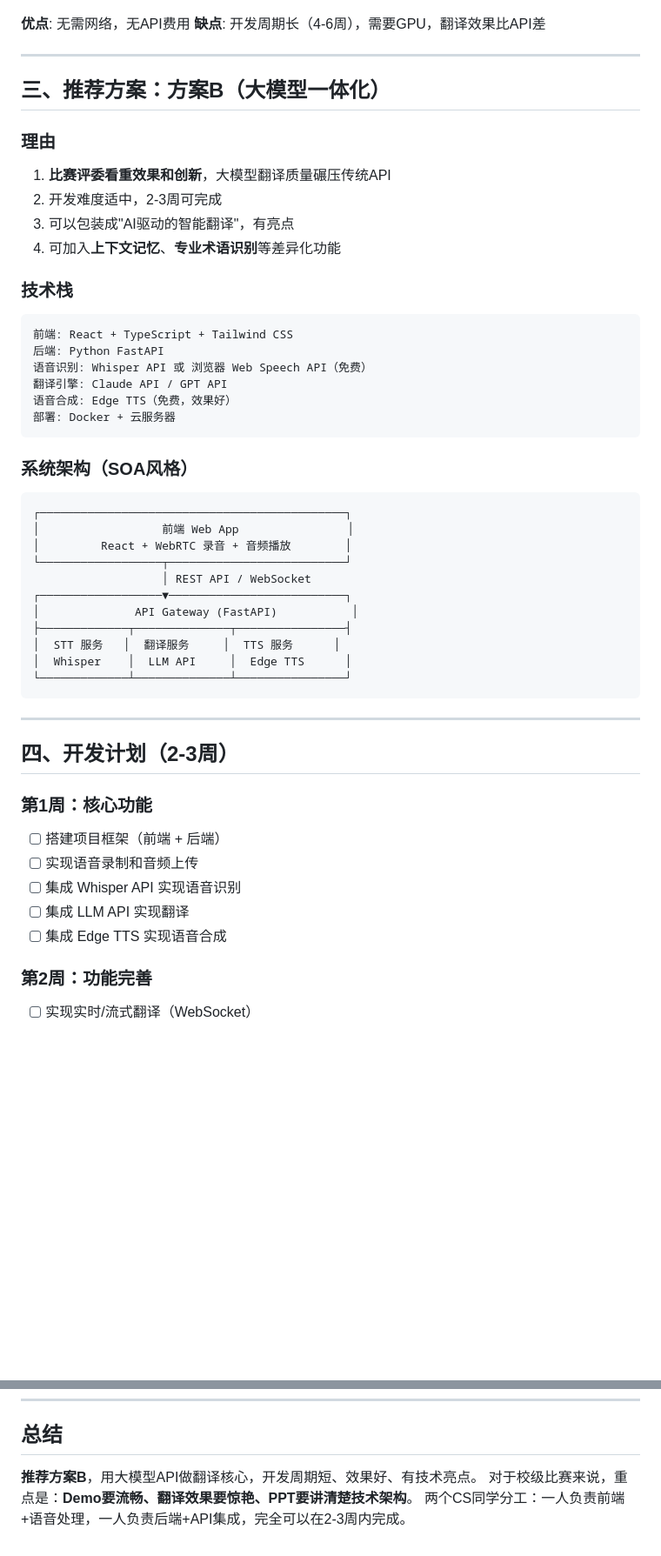
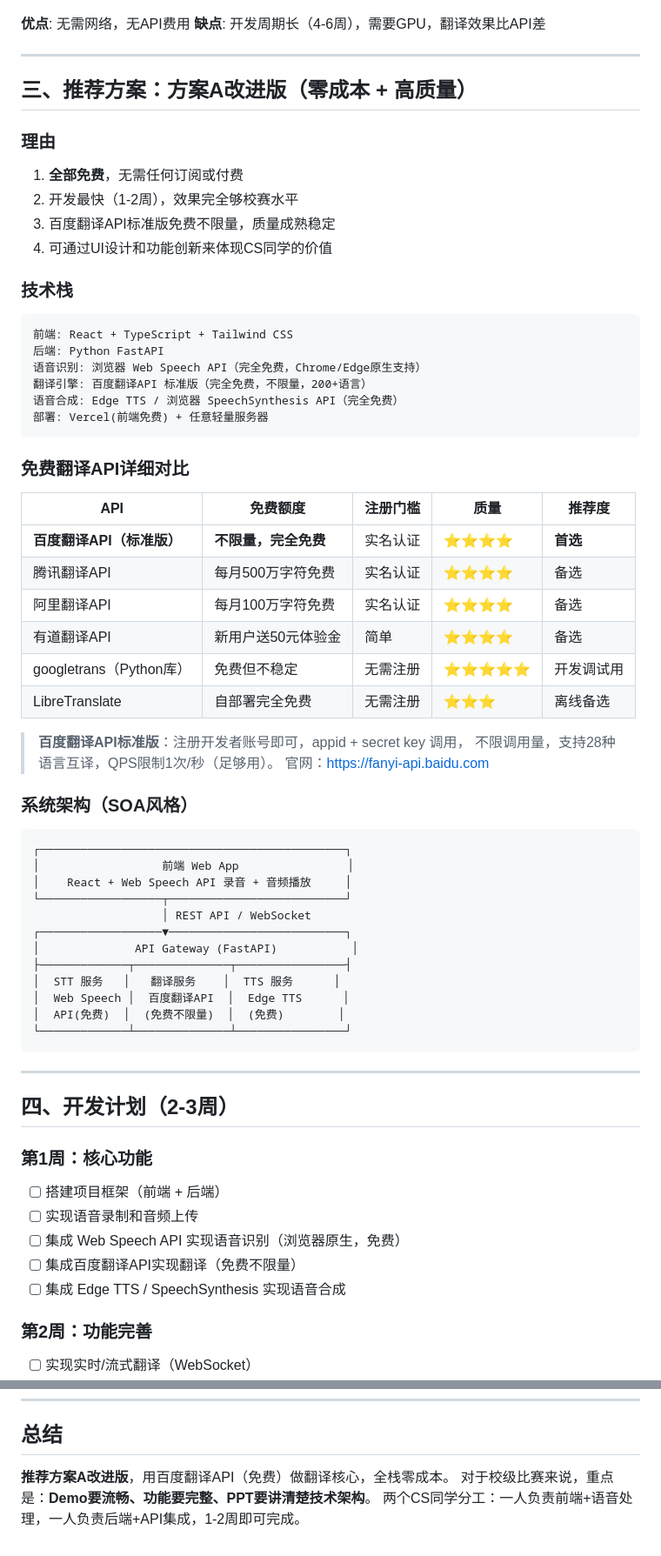
Before and after one commit to LOUISCOLD1/-slimulink, a Markdown page: PLAN.md, 2 parts joined by grey strips. Shown at 87% size. Drawn GitHub-style; blank space fills up the shorter version.

Commit message:
Switch to free translation APIs (Baidu etc.), zero-cost plan
Replace LLM-based translation with free APIs like Baidu Translate
(unlimited free tier). Total project cost now ￥0.

https://claude.ai/code/session_01AiQfSF848s73XXQouBZLAq

````diff
--- a/PLAN.md
+++ b/PLAN.md
@@ -62,38 +62,54 @@
 
 ---
 
-## 三、推荐方案：方案B（大模型一体化）
+## 三、推荐方案：方案A改进版（零成本 + 高质量）
 
 ### 理由
-1. **比赛评委看重效果和创新**，大模型翻译质量碾压传统API
-2. 开发难度适中，2-3周可完成
-3. 可以包装成"AI驱动的智能翻译"，有亮点
-4. 可加入**上下文记忆**、**专业术语识别**等差异化功能
+1. **全部免费**，无需任何订阅或付费
+2. 开发最快（1-2周），效果完全够校赛水平
+3. 百度翻译API标准版免费不限量，质量成熟稳定
+4. 可通过UI设计和功能创新来体现CS同学的价值
 
 ### 技术栈
 
 ```
 前端: React + TypeScript + Tailwind CSS
 后端: Python FastAPI
-语音识别: Whisper API 或 浏览器 Web Speech API（免费）
-翻译引擎: Claude API / GPT API
-语音合成: Edge TTS（免费，效果好）
-部署: Docker + 云服务器
+语音识别: 浏览器 Web Speech API（完全免费，Chrome/Edge原生支持）
+翻译引擎: 百度翻译API 标准版（完全免费，不限量，200+语言）
+语音合成: Edge TTS / 浏览器 SpeechSynthesis API（完全免费）
+部署: Vercel(前端免费) + 任意轻量服务器
 ```
+
+### 免费翻译API详细对比
+
+| API | 免费额度 | 注册门槛 | 质量 | 推荐度 |
+|-----|---------|---------|------|-------|
+| **百度翻译API（标准版）** | **不限量，完全免费** | 实名认证 | ⭐⭐⭐⭐ | **首选** |
+| 腾讯翻译API | 每月500万字符免费 | 实名认证 | ⭐⭐⭐⭐ | 备选 |
+| 阿里翻译API | 每月100万字符免费 | 实名认证 | ⭐⭐⭐⭐ | 备选 |
+| 有道翻译API | 新用户送50元体验金 | 简单 | ⭐⭐⭐⭐ | 备选 |
+| googletrans（Python库） | 免费但不稳定 | 无需注册 | ⭐⭐⭐⭐⭐ | 开发调试用 |
+| LibreTranslate | 自部署完全免费 | 无需注册 | ⭐⭐⭐ | 离线备选 |
+
+> **百度翻译API标准版**：注册开发者账号即可，appid + secret key 调用，
+> 不限调用量，支持28种语言互译，QPS限制1次/秒（足够用）。
+> 官网：https://fanyi-api.baidu.com
 
 ### 系统架构（SOA风格）
 
 ```
 ┌─────────────────────────────────────────────┐
 │                  前端 Web App                │
-│         React + WebRTC 录音 + 音频播放        │
+│    React + Web Speech API 录音 + 音频播放     │
 └──────────────────┬──────────────────────────┘
                    │ REST API / WebSocket
 ┌──────────────────▼──────────────────────────┐
 │              API Gateway (FastAPI)           │
 ├─────────────┬──────────────┬────────────────┤
-│  STT 服务   │  翻译服务     │  TTS 服务      │
-│  Whisper    │  LLM API     │  Edge TTS      │
+│  STT 服务   │   翻译服务    │  TTS 服务      │
+│  Web Speech │  百度翻译API  │  Edge TTS      │
+│  API(免费)  │  (免费不限量)  │  (免费)        │
 └─────────────┴──────────────┴────────────────┘
 ```
 
@@ -104,9 +120,9 @@
 ### 第1周：核心功能
 - [ ] 搭建项目框架（前端 + 后端）
 - [ ] 实现语音录制和音频上传
-- [ ] 集成 Whisper API 实现语音识别
-- [ ] 集成 LLM API 实现翻译
-- [ ] 集成 Edge TTS 实现语音合成
+- [ ] 集成 Web Speech API 实现语音识别（浏览器原生，免费）
+- [ ] 集成百度翻译API实现翻译（免费不限量）
+- [ ] 集成 Edge TTS / SpeechSynthesis 实现语音合成
 
 ### 第2周：功能完善
 - [ ] 实现实时/流式翻译（WebSocket）
@@ -160,6 +178,6 @@
 
 ## 总结
 
-**推荐方案B**，用大模型API做翻译核心，开发周期短、效果好、有技术亮点。
-对于校级比赛来说，重点是：**Demo要流畅、翻译效果要惊艳、PPT要讲清楚技术架构**。
-两个CS同学分工：一人负责前端+语音处理，一人负责后端+API集成，完全可以在2-3周内完成。
+**推荐方案A改进版**，用百度翻译API（免费）做翻译核心，全栈零成本。
+对于校级比赛来说，重点是：**Demo要流畅、功能要完整、PPT要讲清楚技术架构**。
+两个CS同学分工：一人负责前端+语音处理，一人负责后端+API集成，1-2周即可完成。
````
Also changed, not shown: other parts of PLAN.md (+13 -11 lines).
